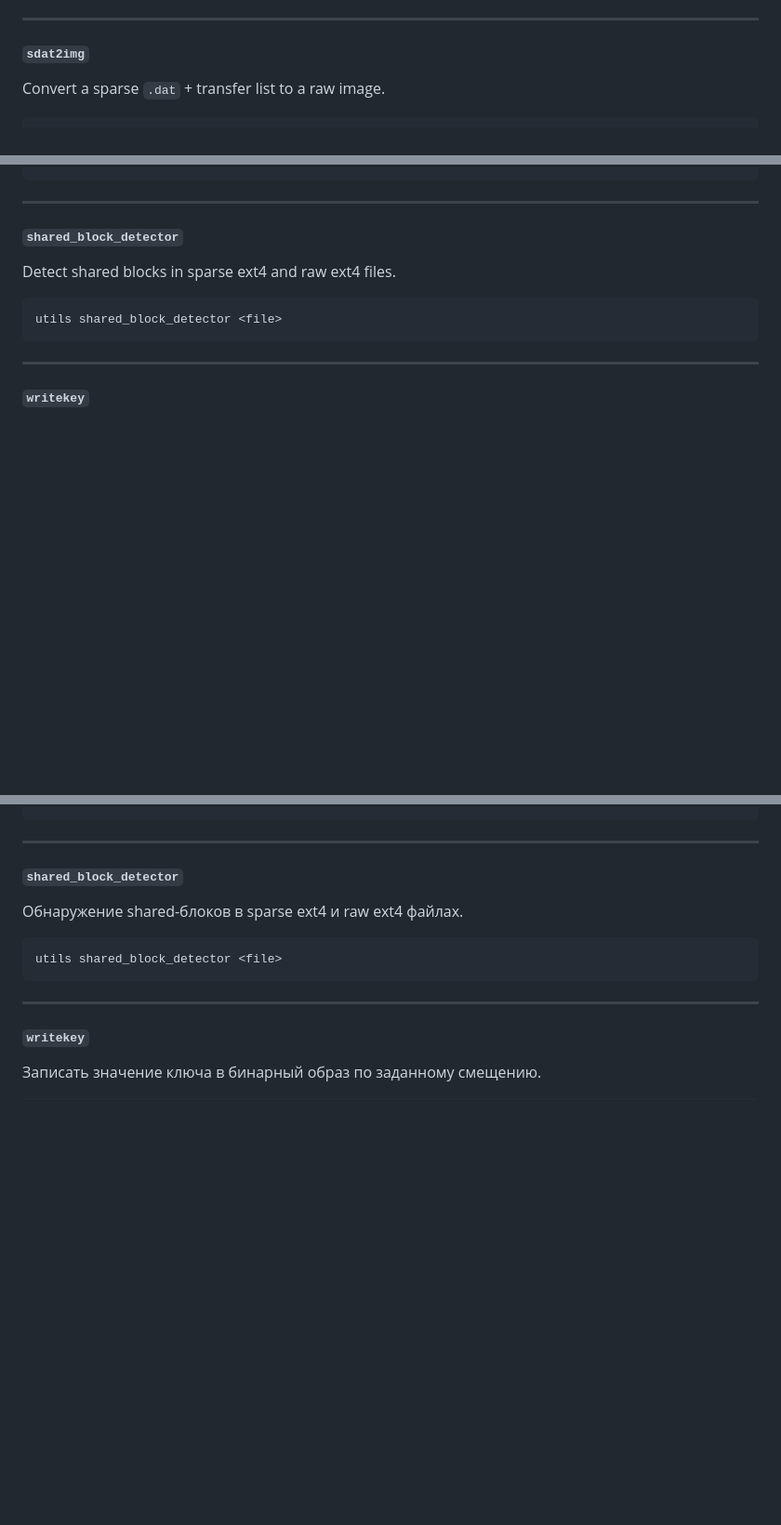
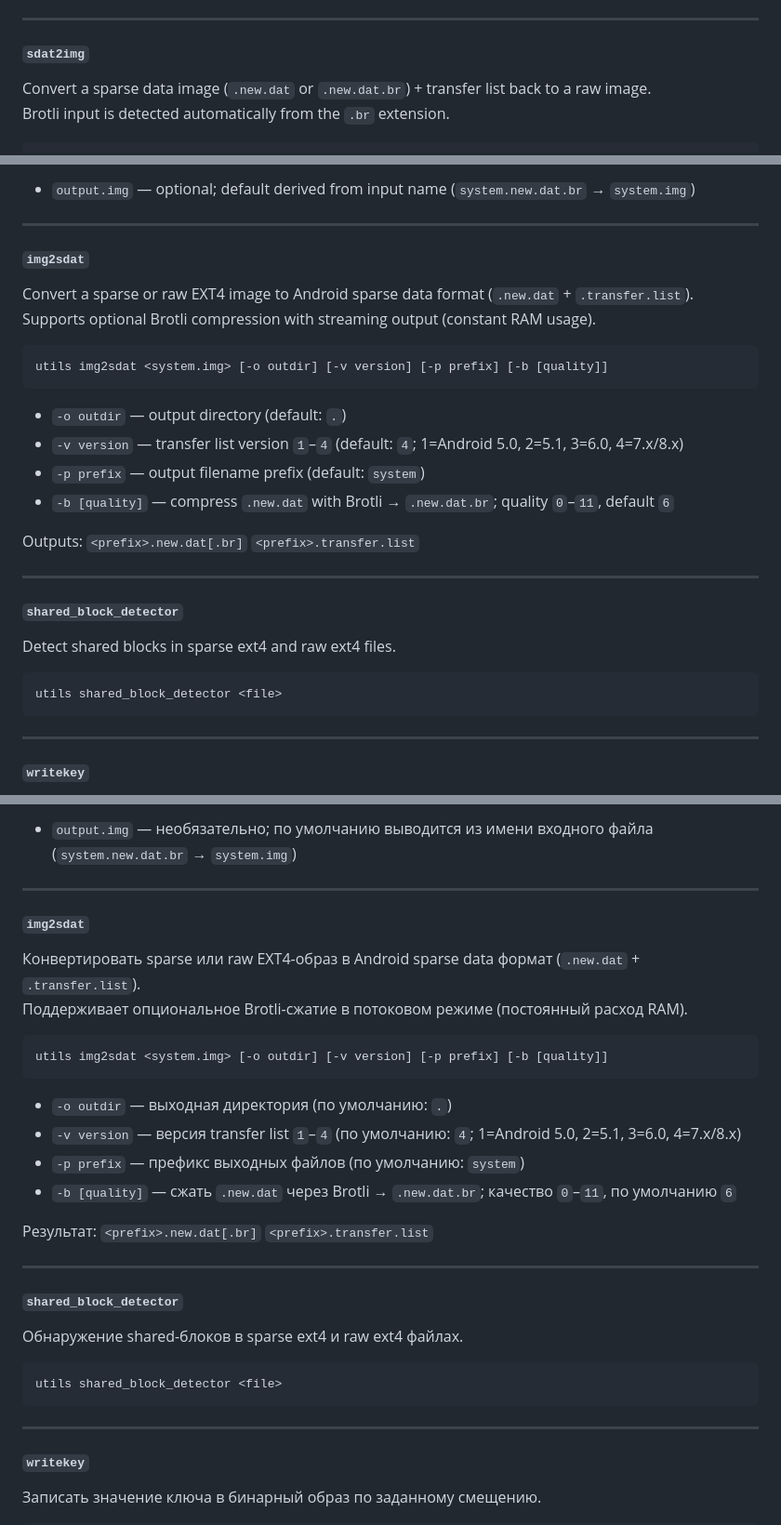
Before and after one commit to blackeangel/utils, a Markdown page: README.md, 3 parts joined by grey strips. Shown at 93% size. Drawn GitHub-style; blank space fills up the shorter version.

Commit message:
update README: fix sdat2img docs, add img2sdat section (EN + RU)
sdat2img:
  - updated usage: supports .new.dat and .new.dat.br
  - document auto-detection of Brotli from .br extension
  - output.img is now optional with auto-derived default name

img2sdat (new section):
  - full description of all flags: -o -v -p -b
  - transfer list version table (1-4 / Android 5.0-8.x)
  - note on Brotli streaming mode (constant RAM)
  - both English and Russian

````diff
--- a/README.md
+++ b/README.md
@@ -145,5 +145,6 @@ If `output_dir` / `output_file` is omitted, defaults are placed next to the inpu
 ---
 
 #### `sdat2img`
-Convert a sparse `.dat` + transfer list to a raw image.
+Convert a sparse data image (`.new.dat` or `.new.dat.br`) + transfer list back to a raw image.
+Brotli input is detected automatically from the `.br` extension.
 ```
@@ -151,4 +152,20 @@ utils sdat2img <transfer_list> <new_dat_file> <output_img_file>
 ```
+- `output.img` — optional; default derived from input name (`system.new.dat.br` → `system.img`)
+
+---
+
+#### `img2sdat`
+Convert a sparse or raw EXT4 image to Android sparse data format (`.new.dat` + `.transfer.list`).
+Supports optional Brotli compression with streaming output (constant RAM usage).
+```
+utils img2sdat <system.img> [-o outdir] [-v version] [-p prefix] [-b [quality]]
+```
+- `-o outdir` — output directory (default: `.`)
+- `-v version` — transfer list version `1`–`4` (default: `4`; 1=Android 5.0, 2=5.1, 3=6.0, 4=7.x/8.x)
+- `-p prefix` — output filename prefix (default: `system`)
+- `-b [quality]` — compress `.new.dat` with Brotli → `.new.dat.br`; quality `0`–`11`, default `6`
+
+Outputs: `<prefix>.new.dat[.br]`  `<prefix>.transfer.list`
 
 ---
 
@@ -503,4 +521,20 @@ utils sdat2img <transfer_list> <new_dat_file> <output_img_file>
 ```
+- `output.img` — необязательно; по умолчанию выводится из имени входного файла (`system.new.dat.br` → `system.img`)
+
+---
+
+#### `img2sdat`
+Конвертировать sparse или raw EXT4-образ в Android sparse data формат (`.new.dat` + `.transfer.list`).
+Поддерживает опциональное Brotli-сжатие в потоковом режиме (постоянный расход RAM).
+```
+utils img2sdat <system.img> [-o outdir] [-v version] [-p prefix] [-b [quality]]
+```
+- `-o outdir` — выходная директория (по умолчанию: `.`)
+- `-v version` — версия transfer list `1`–`4` (по умолчанию: `4`; 1=Android 5.0, 2=5.1, 3=6.0, 4=7.x/8.x)
+- `-p prefix` — префикс выходных файлов (по умолчанию: `system`)
+- `-b [quality]` — сжать `.new.dat` через Brotli → `.new.dat.br`; качество `0`–`11`, по умолчанию `6`
+
+Результат: `<prefix>.new.dat[.br]`  `<prefix>.transfer.list`
 
 ---
 
````
Also changed, not shown: other parts of README.md (+4 -3 lines).
